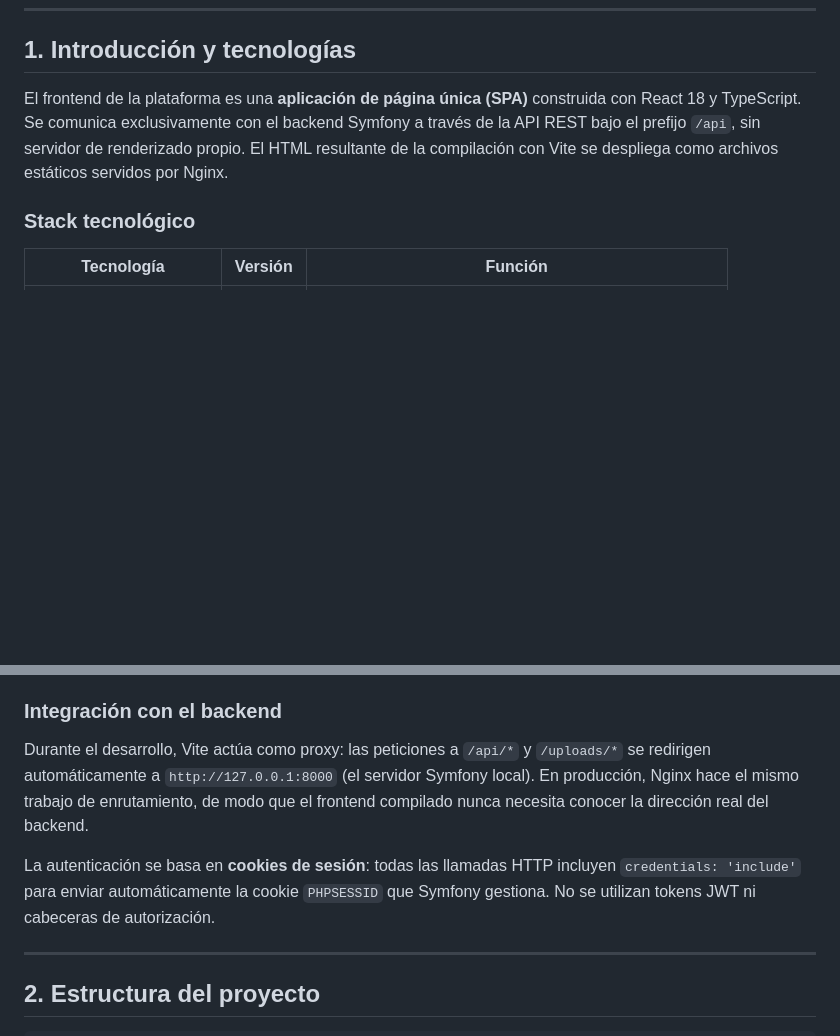
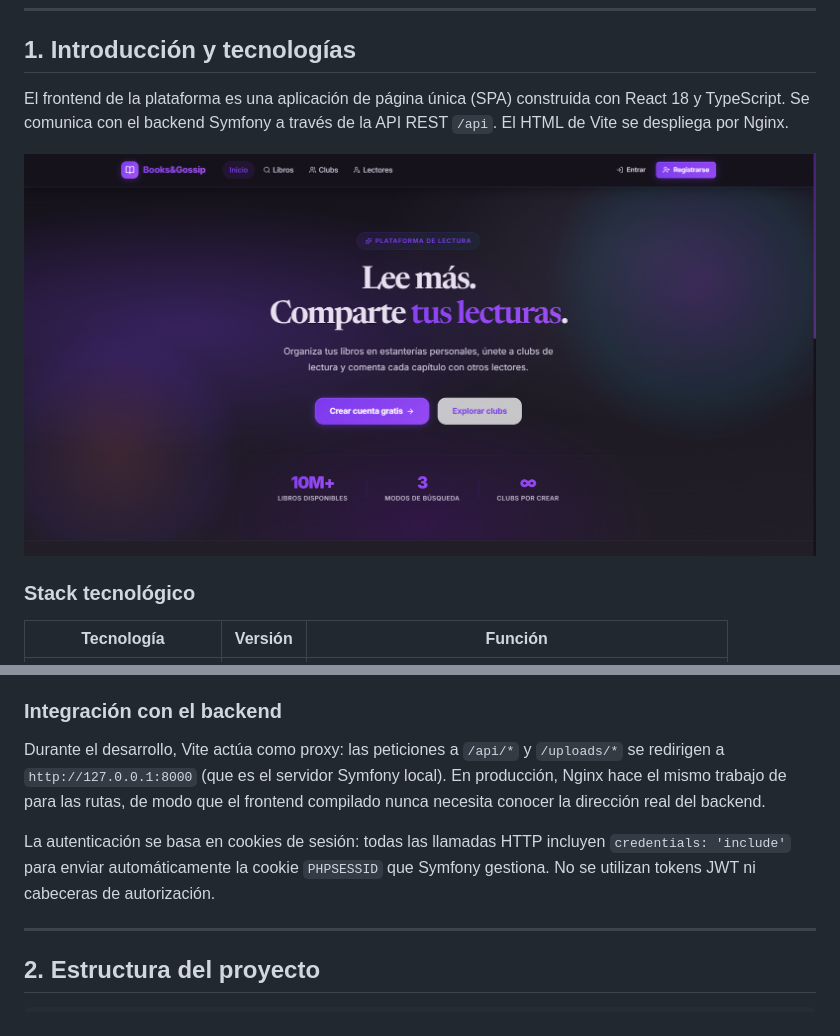
Before and after one commit to ritaVD/tfg_nuevo, a Markdown page: docs/documentacion_frontend.md, 2 parts joined by grey strips. Drawn GitHub-style; pictures changed too: docs/images/HomePage.png (added); blank space fills up the shorter version.

```diff
--- a/docs/documentacion_frontend.md
+++ b/docs/documentacion_frontend.md
@@ -19,7 +19,9 @@
 
 ## 1. Introducción y tecnologías
 
-El frontend de la plataforma es una **aplicación de página única (SPA)** construida con React 18 y TypeScript. Se comunica exclusivamente con el backend Symfony a través de la API REST bajo el prefijo `/api`, sin servidor de renderizado propio. El HTML resultante de la compilación con Vite se despliega como archivos estáticos servidos por Nginx.
+El frontend de la plataforma es una aplicación de página única (SPA) construida con React 18 y TypeScript. Se comunica con el backend Symfony a través de la API REST  `/api`. El HTML de Vite se despliega por Nginx.
+
+![ImagenHomePage](images/HomePage.png)
 
 ### Stack tecnológico
 
@@ -36,9 +38,9 @@ La decisión de no utilizar ningún framework CSS externo (Bootstrap, Tailwind,
 
 ### Integración con el backend
 
-Durante el desarrollo, Vite actúa como proxy: las peticiones a `/api/*` y `/uploads/*` se redirigen automáticamente a `http://127.0.0.1:8000` (el servidor Symfony local). En producción, Nginx hace el mismo trabajo de enrutamiento, de modo que el frontend compilado nunca necesita conocer la dirección real del backend.
+Durante el desarrollo, Vite actúa como proxy: las peticiones a `/api/*` y `/uploads/*` se redirigen a `http://127.0.0.1:8000` (que es el servidor Symfony local). En producción, Nginx hace el mismo trabajo de para las rutas, de modo que el frontend compilado nunca necesita conocer la dirección real del backend.
 
-La autenticación se basa en **cookies de sesión**: todas las llamadas HTTP incluyen `credentials: 'include'` para enviar automáticamente la cookie `PHPSESSID` que Symfony gestiona. No se utilizan tokens JWT ni cabeceras de autorización.
+La autenticación se basa en cookies de sesión: todas las llamadas HTTP incluyen `credentials: 'include'` para enviar automáticamente la cookie `PHPSESSID` que Symfony gestiona. No se utilizan tokens JWT ni cabeceras de autorización.
 
 ---
 
```
Also changed, not shown: other parts of docs/documentacion_frontend.md (+1 -1 lines), 2 other files.
